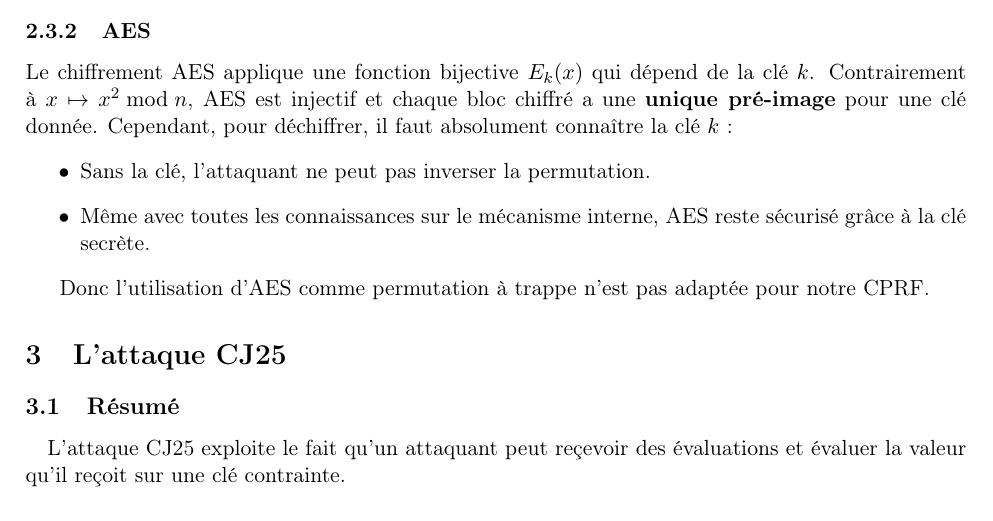
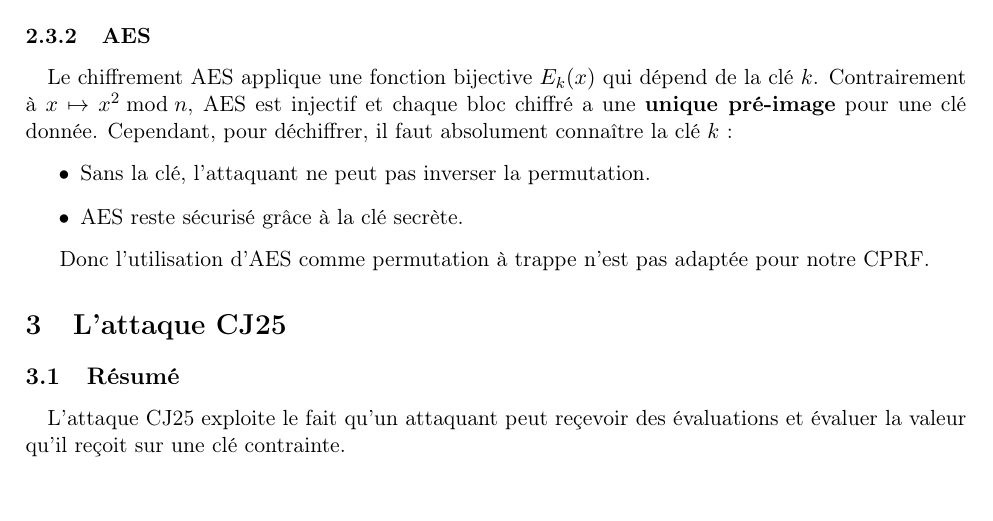
Before and after one commit to julian-mtn/bmo17-cprf, a LaTeX document (rapport/rapport.tex): part of page 7 of 8 before the commit and part of page 7 of 7 after it, cut so that both start at the same text. Compiled offline with pdfLaTeX.

Commit message:
déazfcavaz

```diff
--- a/rapport/rapport.tex
+++ b/rapport/rapport.tex
@@ -320,13 +317,13 @@ Appliquer l'inverse \(n-c\) fois ou une autre manipulation n'assure pas de retro
 
 
 \subsubsection{AES}
-
+\paragraph{}
 Le chiffrement AES applique une fonction bijective \(E_k(x)\) qui dépend de la clé \(k\).
 Contrairement à \(x \mapsto x^2 \bmod n\), AES est injectif et chaque bloc chiffré a une \textbf{unique pré-image} pour une clé donnée.
 Cependant, pour déchiffrer, il faut absolument connaître la clé \(k\) :
 \begin{itemize}
     \item Sans la clé, l'attaquant ne peut pas inverser la permutation.
-    \item Même avec toutes les connaissances sur le mécanisme interne, AES reste sécurisé grâce à la clé secrète.
+    \item AES reste sécurisé grâce à la clé secrète.
 \end{itemize}
 
 
```
Also changed, not shown: rapport/rapport.pdf, rapport/rapport.tex (3 more changed lines), 4 other files.
